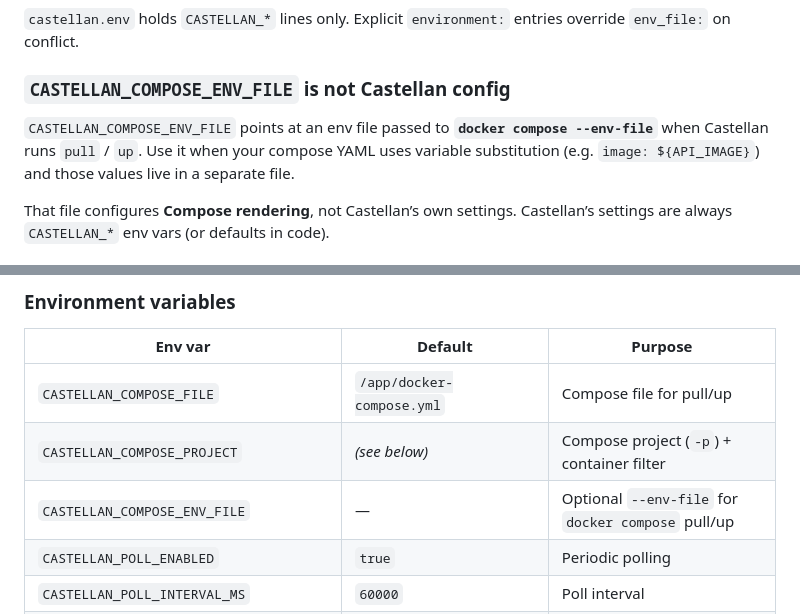
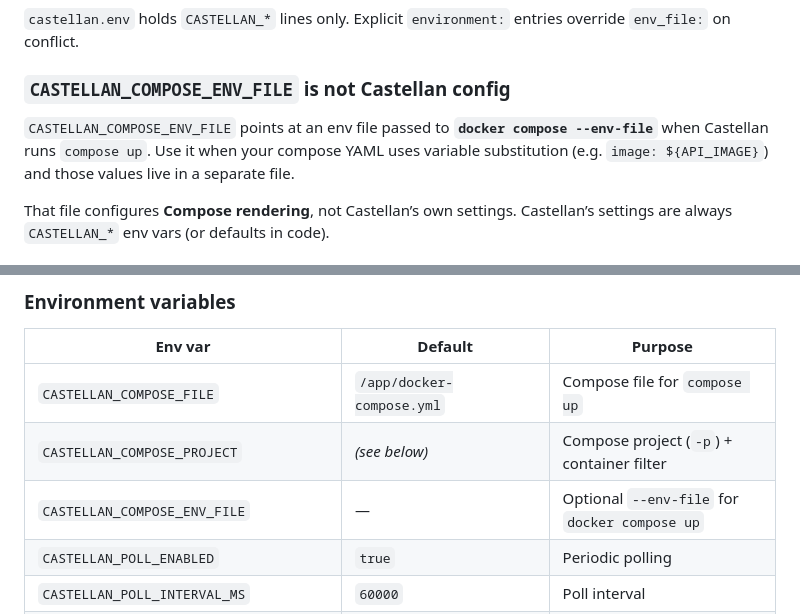
Before and after one commit to logfoxai/castellan, a Markdown page: README.md, 2 parts joined by grey strips. GitHub-like rendering.

Commit message:
docs: drop remaining compose pull wording from env-file docs
CASTELLAN_COMPOSE_ENV_FILE and compose file table entries only apply to
compose up, not compose pull.

```diff
--- a/README.md
+++ b/README.md
@@ -332,7 +332,7 @@ services:
 
 ### `CASTELLAN_COMPOSE_ENV_FILE` is not Castellan config
 
-`CASTELLAN_COMPOSE_ENV_FILE` points at an env file passed to **`docker compose --env-file`** when Castellan runs `pull` / `up`. Use it when your compose YAML uses variable substitution (e.g. `image: ${API_IMAGE}`) and those values live in a separate file.
+`CASTELLAN_COMPOSE_ENV_FILE` points at an env file passed to **`docker compose --env-file`** when Castellan runs `compose up`. Use it when your compose YAML uses variable substitution (e.g. `image: ${API_IMAGE}`) and those values live in a separate file.
 
 That file configures **Compose rendering**, not Castellan’s own settings. Castellan’s settings are always `CASTELLAN_*` env vars (or defaults in code).
 
@@ -358,9 +358,9 @@ Using `name: mystack` in your compose file is still a good idea so Compose itsel
 
 | Env var | Default | Purpose |
 |---|---|---|
-| `CASTELLAN_COMPOSE_FILE` | `/app/docker-compose.yml` | Compose file for pull/up |
+| `CASTELLAN_COMPOSE_FILE` | `/app/docker-compose.yml` | Compose file for `compose up` |
 | `CASTELLAN_COMPOSE_PROJECT` | *(see below)* | Compose project (`-p`) + container filter |
-| `CASTELLAN_COMPOSE_ENV_FILE` | — | Optional `--env-file` for `docker compose` pull/up |
+| `CASTELLAN_COMPOSE_ENV_FILE` | — | Optional `--env-file` for `docker compose up` |
 | `CASTELLAN_POLL_ENABLED` | `true` | Periodic polling |
 | `CASTELLAN_POLL_INTERVAL_MS` | `60000` | Poll interval |
 | `CASTELLAN_POLL_JITTER_MS` | `5000` | Jitter |
```
